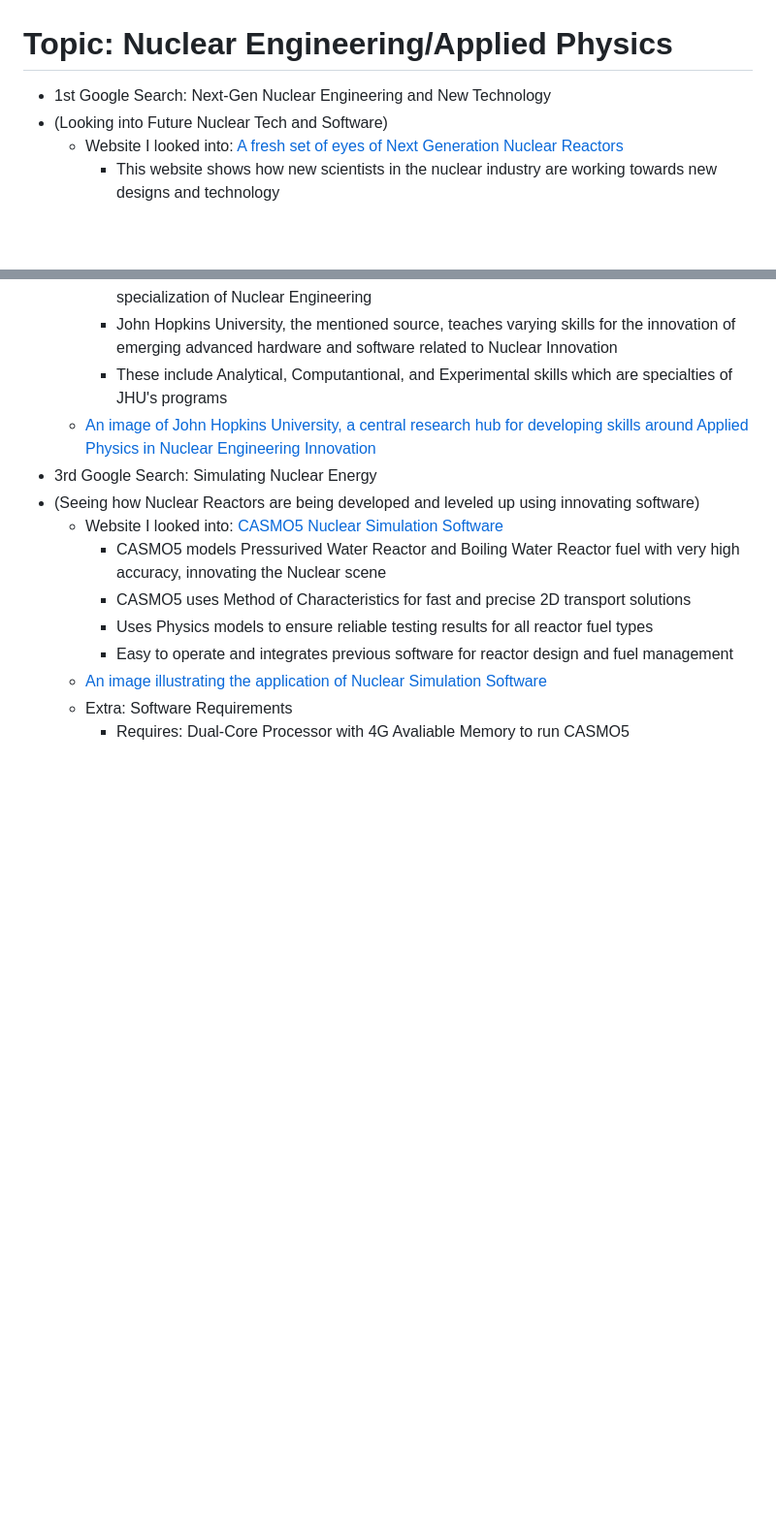
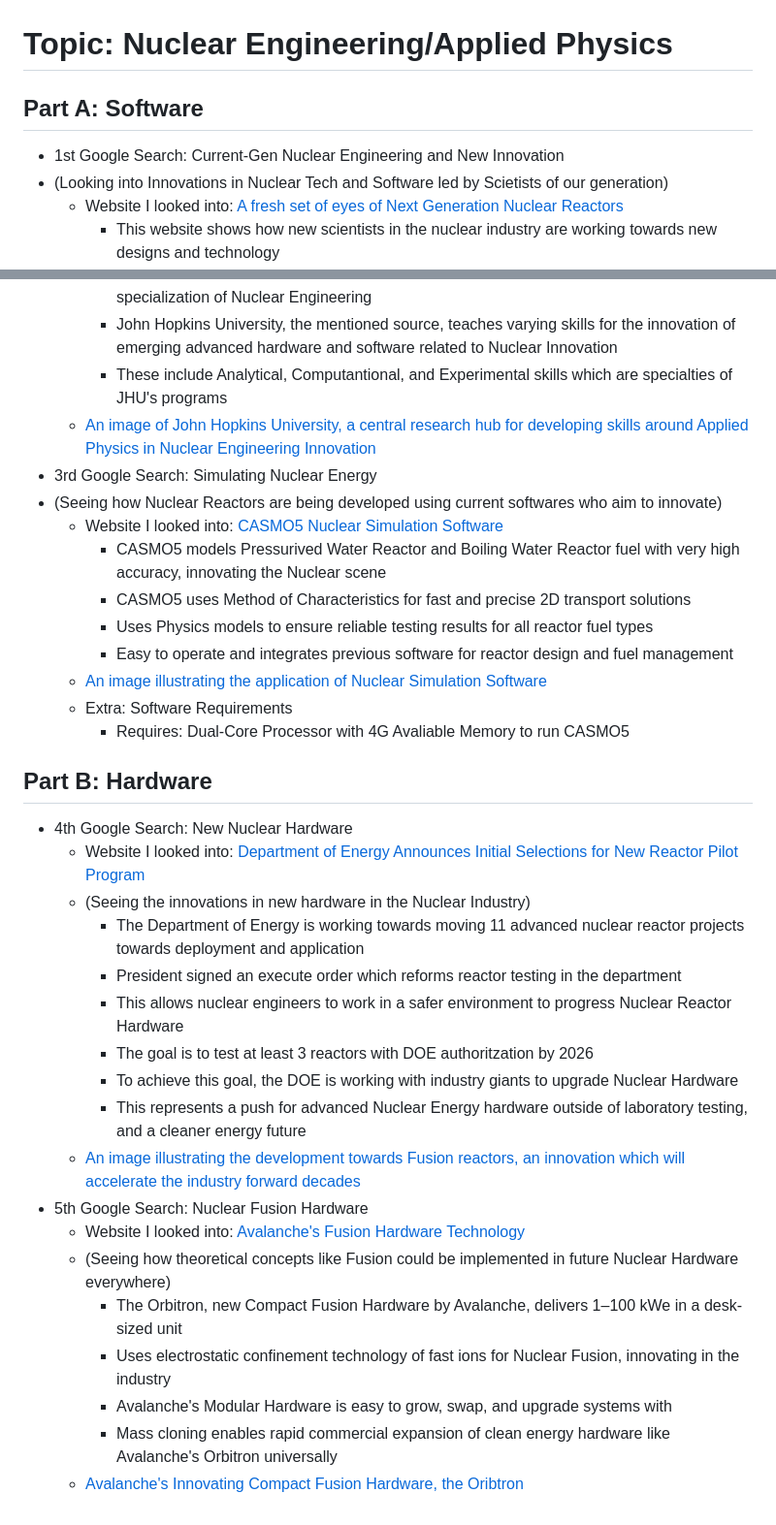
Before and after one commit to benjamint6592/sep10-freedom-project, a Markdown page: prep/content.md, 2 parts joined by grey strips. Shown at 97% size. Rendered like a GitHub page; blank space fills up the shorter version.

```diff
--- a/prep/content.md
+++ b/prep/content.md
@@ -1,6 +1,7 @@
 # Topic: Nuclear Engineering/Applied Physics
-* 1st Google Search: Next-Gen Nuclear Engineering and New Technology
-* (Looking into Future Nuclear Tech and Software)
+## Part A: Software
+* 1st Google Search: Current-Gen Nuclear Engineering and New Innovation
+* (Looking into Innovations in Nuclear Tech and Software led by Scietists of our generation)
   * Website I looked into: [A fresh set of eyes of Next Generation Nuclear Reactors](https://www.anl.gov/article/a-fresh-set-of-eyes-on-nextgeneration-nuclear-reactors)
     * This website shows how new scientists in the nuclear industry are working towards new designs and technology
     * These designs will generate more than a fifth of the nation's energy, which nuclear reactors are already generating
@@ -18,7 +19,7 @@
     * These include Analytical, Computantional, and Experimental skills which are specialties of JHU's programs
    * [An image of John Hopkins University, a central research hub for developing skills around Applied Physics in Nuclear Engineering Innovation](https://engineering.jhu.edu/wp-content/uploads/2020/06/whiting-campus-baltimore-1440x810.jpg)
 * 3rd Google Search: Simulating Nuclear Energy
-* (Seeing how Nuclear Reactors are being developed and leveled up using innovating software)
+* (Seeing how Nuclear Reactors are being developed using current softwares who aim to innovate)
   * Website I looked into: [CASMO5 Nuclear Simulation Software](https://www.studsvik.com/key-offerings/nuclear-simulation-software/software-products/casmo5/)
     * CASMO5 models Pressurived Water Reactor and Boiling Water Reactor fuel with very high accuracy, innovating the Nuclear scene
     * CASMO5 uses Method of Characteristics for fast and precise 2D transport solutions
@@ -27,3 +28,23 @@
    * [An image illustrating the application of Nuclear Simulation Software](https://ne.ncsu.edu/rdfmg/wp-content/uploads/sites/4/2018/02/monitor1-1200x675.png)
    * Extra: Software Requirements
      * Requires: Dual-Core Processor with 4G Avaliable Memory to run CASMO5
+## Part B: Hardware
+* 4th Google Search: New Nuclear Hardware
+  * Website I looked into: [
+Department of Energy Announces Initial Selections for New Reactor Pilot Program](https://www.energy.gov/articles/department-energy-announces-initial-selections-new-reactor-pilot-program)
+  * (Seeing the innovations in new hardware in the Nuclear Industry)
+    * The Department of Energy is working towards moving 11 advanced nuclear reactor projects towards deployment and application
+    * President signed an execute order which reforms reactor testing in the department
+    * This allows nuclear engineers to work in a safer environment to progress Nuclear Reactor Hardware
+    * The goal is to test at least 3 reactors with DOE authoritzation by 2026
+    * To achieve this goal, the DOE is working with industry giants to upgrade Nuclear Hardware
+    * This represents a push for advanced Nuclear Energy hardware outside of laboratory testing, and a cleaner energy future
+  * [An image illustrating the development towards Fusion reactors, an innovation which will accelerate the industry forward decades](https://www.sandiegouniontribune.com/wp-content/uploads/migration/2022/11/04/00000183-fcd7-d980-a3b7-fdff33d50000.jpg?w=879)
+* 5th Google Search: Nuclear Fusion Hardware
+  * Website I looked into: [Avalanche's Fusion Hardware Technology](https://www.avalanchefusion.com/technology)
+  * (Seeing how theoretical concepts like Fusion could be implemented in future Nuclear Hardware everywhere)
+    * The Orbitron, new Compact Fusion Hardware by Avalanche, delivers 1–100 kWe in a desk-sized unit
+    * Uses electrostatic confinement technology of fast ions for Nuclear Fusion, innovating in the industry
+    * Avalanche's Modular Hardware is easy to grow, swap, and upgrade systems with
+    * Mass cloning enables rapid commercial expansion of clean energy hardware like Avalanche's Orbitron universally
+   * [Avalanche's Innovating Compact Fusion Hardware, the Oribtron](https://cdn.prod.website-files.com/672b5efd9b36f32f1e3e2386/684b72b26cea1319e1fda4d0_social-orbitron-2.jpg)
```
